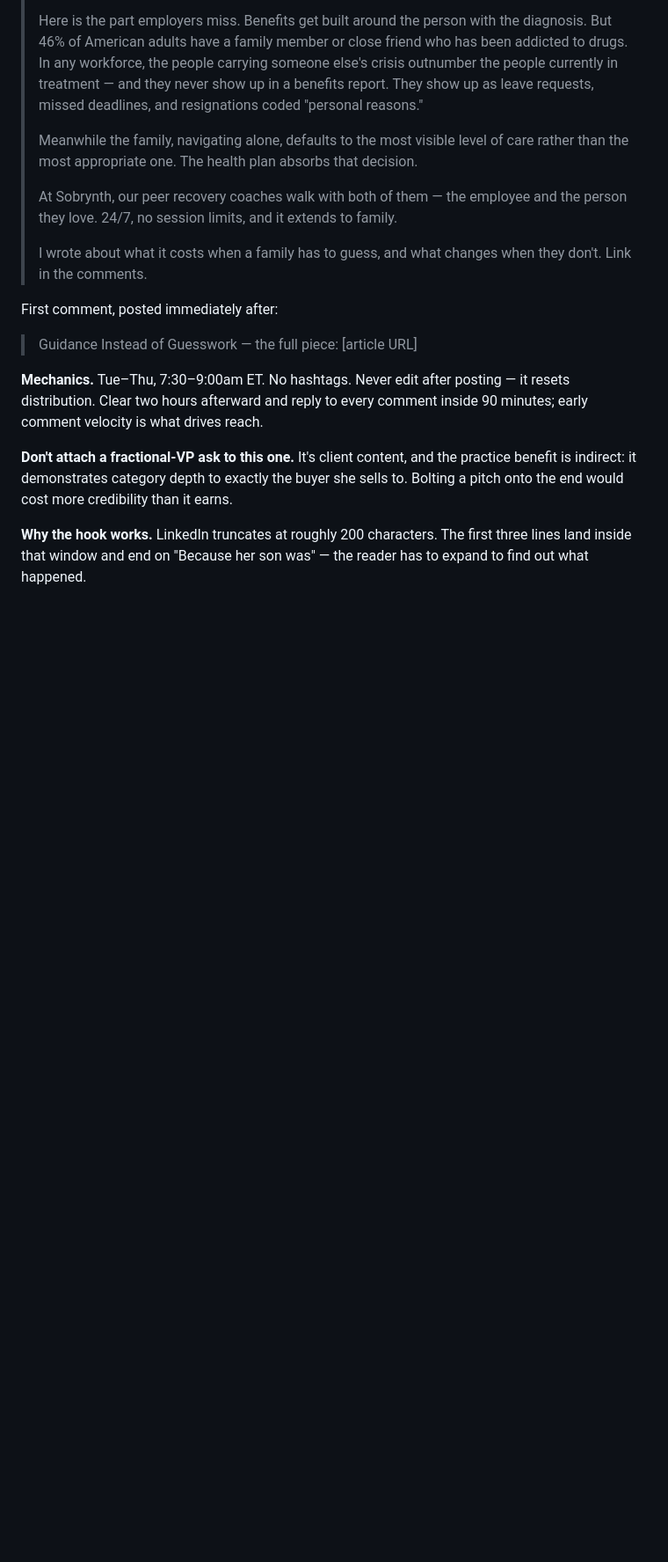
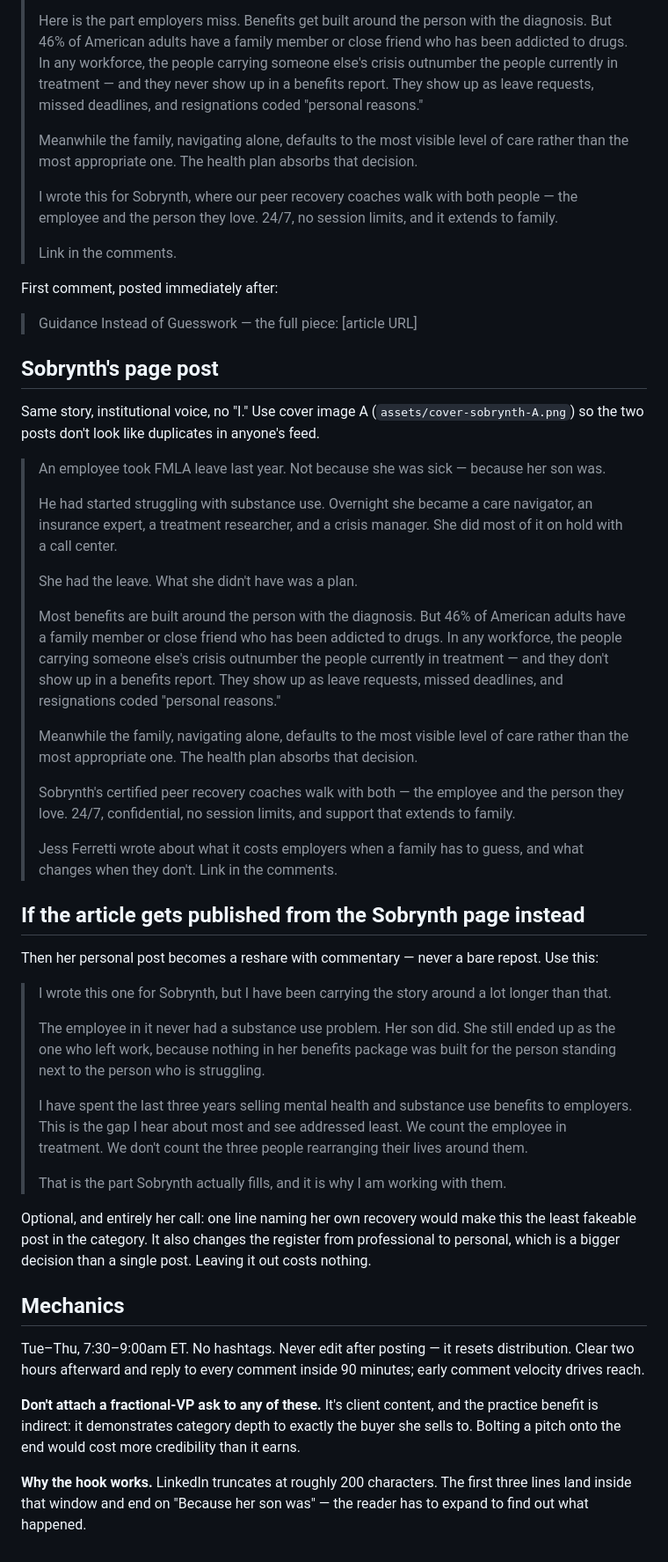
Before and after one commit to aderjess-max/Carietti, a Markdown page: content/sobrynth-guidance-notes.md, the part around one of its changes. Shown at 88% size. Rendered like a GitHub page; blank space fills up the shorter version.

Commit message:
Add page and personal post copy for the two-account rollout
Splits the companion post into a Sobrynth page version (institutional
voice, cover A) and Jess's personal version (cover B), adds the reshare
commentary for the case where the article publishes from the page, and
documents the sequencing and reach rationale.

Co-Authored-By: Claude Opus 5 <noreply@anthropic.com>
Claude-Session: https://claude.ai/code/session_01QagjCWenEWJU6r77mjc5X8

```diff
--- a/content/sobrynth-guidance-notes.md
+++ b/content/sobrynth-guidance-notes.md
@@ -79,21 +94,57 @@ image post. So don't share the article as a link. Post this natively with cover
 >
 > Meanwhile the family, navigating alone, defaults to the most visible level of care rather than the most appropriate one. The health plan absorbs that decision.
 >
-> At Sobrynth, our peer recovery coaches walk with both of them — the employee and the person they love. 24/7, no session limits, and it extends to family.
+> I wrote this for Sobrynth, where our peer recovery coaches walk with both people — the employee and the person they love. 24/7, no session limits, and it extends to family.
 >
-> I wrote about what it costs when a family has to guess, and what changes when they don't. Link in the comments.
+> Link in the comments.
 
 First comment, posted immediately after:
 
 > Guidance Instead of Guesswork — the full piece: [article URL]
 
-**Mechanics.** Tue–Thu, 7:30–9:00am ET. No hashtags. Never edit after posting — it resets
-distribution. Clear two hours afterward and reply to every comment inside 90 minutes; early
-comment velocity is what drives reach.
+## Sobrynth's page post
 
-**Don't attach a fractional-VP ask to this one.** It's client content, and the practice benefit is
-indirect: it demonstrates category depth to exactly the buyer she sells to. Bolting a pitch onto
-the end would cost more credibility than it earns.
+Same story, institutional voice, no "I." Use cover image A (`assets/cover-sobrynth-A.png`) so the
+two posts don't look like duplicates in anyone's feed.
+
+> An employee took FMLA leave last year. Not because she was sick — because her son was.
+>
+> He had started struggling with substance use. Overnight she became a care navigator, an insurance expert, a treatment researcher, and a crisis manager. She did most of it on hold with a call center.
+>
+> She had the leave. What she didn't have was a plan.
+>
+> Most benefits are built around the person with the diagnosis. But 46% of American adults have a family member or close friend who has been addicted to drugs. In any workforce, the people carrying someone else's crisis outnumber the people currently in treatment — and they don't show up in a benefits report. They show up as leave requests, missed deadlines, and resignations coded "personal reasons."
+>
+> Meanwhile the family, navigating alone, defaults to the most visible level of care rather than the most appropriate one. The health plan absorbs that decision.
+>
+> Sobrynth's certified peer recovery coaches walk with both — the employee and the person they love. 24/7, confidential, no session limits, and support that extends to family.
+>
+> Jess Ferretti wrote about what it costs employers when a family has to guess, and what changes when they don't. Link in the comments.
+
+## If the article gets published from the Sobrynth page instead
+
+Then her personal post becomes a reshare with commentary — never a bare repost. Use this:
+
+> I wrote this one for Sobrynth, but I have been carrying the story around a lot longer than that.
+>
+> The employee in it never had a substance use problem. Her son did. She still ended up as the one who left work, because nothing in her benefits package was built for the person standing next to the person who is struggling.
+>
+> I have spent the last three years selling mental health and substance use benefits to employers. This is the gap I hear about most and see addressed least. We count the employee in treatment. We don't count the three people rearranging their lives around them.
+>
+> That is the part Sobrynth actually fills, and it is why I am working with them.
+
+Optional, and entirely her call: one line naming her own recovery would make this the least
+fakeable post in the category. It also changes the register from professional to personal, which
+is a bigger decision than a single post. Leaving it out costs nothing.
+
+## Mechanics
+
+Tue–Thu, 7:30–9:00am ET. No hashtags. Never edit after posting — it resets distribution. Clear two
+hours afterward and reply to every comment inside 90 minutes; early comment velocity drives reach.
+
+**Don't attach a fractional-VP ask to any of these.** It's client content, and the practice
+benefit is indirect: it demonstrates category depth to exactly the buyer she sells to. Bolting a
+pitch onto the end would cost more credibility than it earns.
 
 **Why the hook works.** LinkedIn truncates at roughly 200 characters. The first three lines land
 inside that window and end on "Because her son was" — the reader has to expand to find out what
```
Also changed, not shown: other parts of content/sobrynth-guidance-notes.md (+19 -4 lines).
